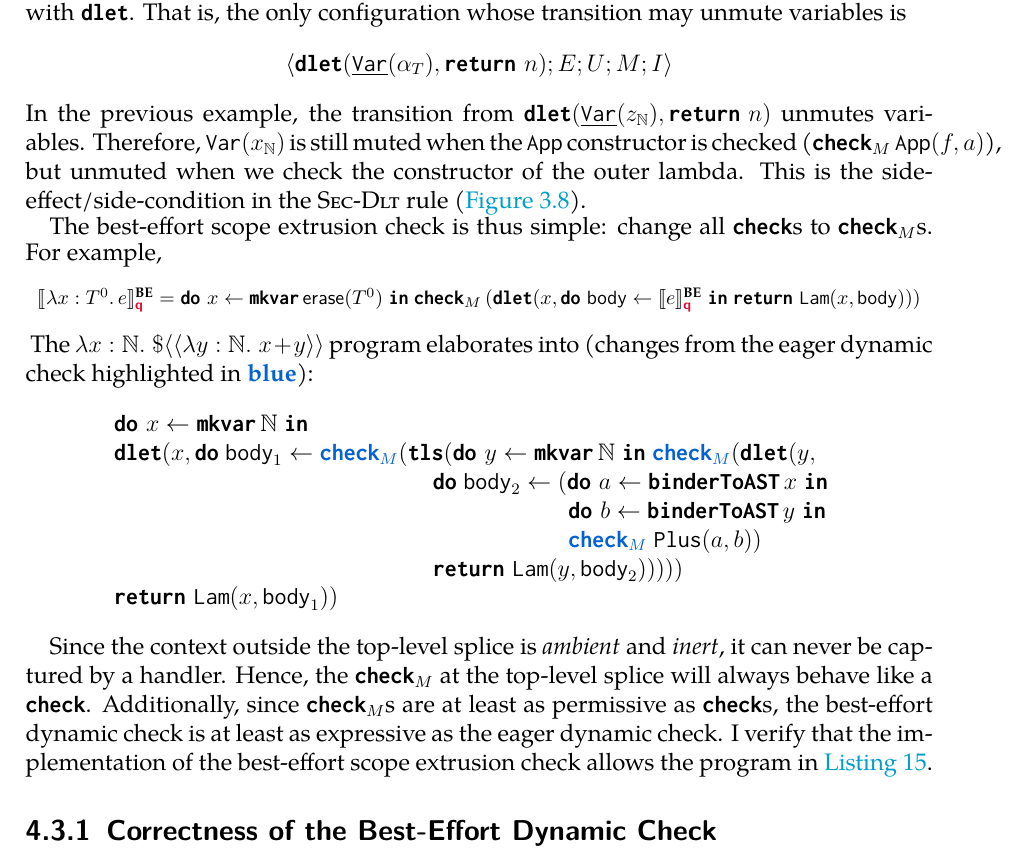
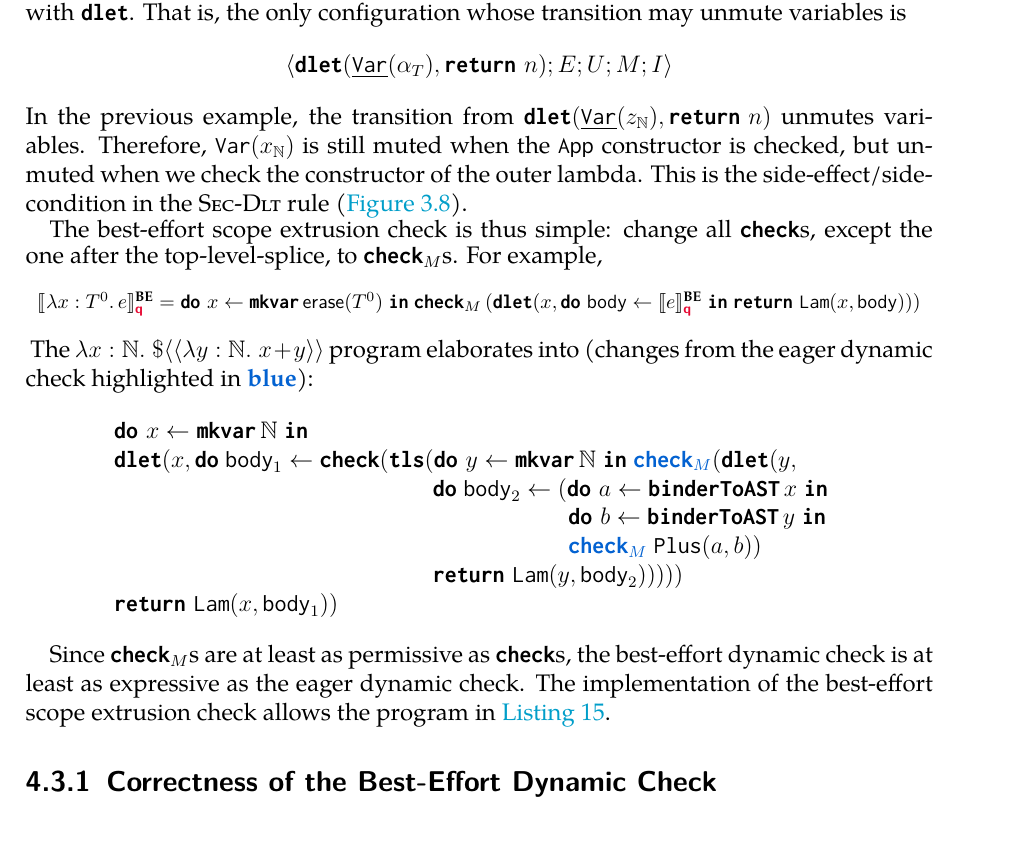
Before and after one commit to michaelleejl/scope-extrusion, a LaTeX thesis (main.tex, which reads Chapters/Scope-Extrusion/scope-extrusion.tex): part of page 58 of 74, cut so that both start at the same text. The pictures show the PDF file main.pdf that the author committed with the source.

Commit message:
fixed typos

```diff
--- a/Chapters/Scope-Extrusion/scope-extrusion.tex
+++ b/Chapters/Scope-Extrusion/scope-extrusion.tex
@@ -389,10 +389,10 @@ Where the square brackets $[-]$ separate the evaluation context (outside) and th
 
 However, altering the semantics in such a manner means that any transition could potentially have a side effect: unmuting variables. To keep the semantics standard, and to more closely model the implementation of the check, I associate the act of unmuting with \textbf{\texttt{dlet}}. That is, the only configuration whose transition may unmute variables is
 \[\langle \dlet{\Binder{\alpha}{T}}{\return{n}}; E; U; M; I \rangle \]
-In the previous example, the transition from $\dlet{\Binder{z}{\mathbb{N}}}{\return{n}}$ unmutes variables. Therefore, $\Var{x}{\mathbb{N}}$ is still muted when the \texttt{App} constructor is checked ($\checkm{\App{f}{a}}$), but unmuted when we check the constructor of the outer lambda.
+In the previous example, the transition from $\dlet{\Binder{z}{\mathbb{N}}}{\return{n}}$ unmutes variables. Therefore, $\Var{x}{\mathbb{N}}$ is still muted when the \texttt{App} constructor is checked, but unmuted when we check the constructor of the outer lambda.
 This is the side-effect/side-condition in the \textsc{Sec-Dlt} rule (\Cref{fig:corelang-opsem}).
 
-The best-effort scope extrusion check is thus simple: change all \textbf{\texttt{check}}s to $\textbf{\texttt{check}}_M$s. For example,
+The best-effort scope extrusion check is thus simple: change all \textbf{\texttt{check}}s, except the one after the top-level-splice, to $\textbf{\texttt{check}}_M$s. For example,
 {
   \footnotesize
 \[
@@ -404,7 +404,7 @@ The $\lambda x:\mathbb{N}. \; \splice[{\equote[\lambda{y}: \mathbb{N}. \; x+y]}]
 {
 \[\begin{array}{@{}l}
   \bind{x}{\gensym{\mathbb{N}}}{} \\
-  {\textbf{\texttt{dlet}}(}{x}, \textbf{\texttt{do}} \; {\texttt{body}_1} \leftarrow \textcolor{selected}{\textbf{{\texttt{check}$_M$}}}(\textbf{\texttt{tls}}({\bind{y}{\gensym{\mathbb{N}}}{{\textcolor{selected}{\textbf{{\texttt{check}$_M$}}}(\textbf{\texttt{dlet}}(y,}}} \\
+  {\textbf{\texttt{dlet}}(}{x}, \textbf{\texttt{do}} \; {\texttt{body}_1} \leftarrow {\textbf{{\texttt{check}}}}(\textbf{\texttt{tls}}({\bind{y}{\gensym{\mathbb{N}}}{{\textcolor{selected}{\textbf{{\texttt{check}$_M$}}}(\textbf{\texttt{dlet}}(y,}}} \\
     \quad\quad\quad\quad\quad\quad\quad
     \quad\quad\quad\quad\quad\quad\,\,
     \textbf{\texttt{do}}\;{\texttt{body}_2} \leftarrow {(\bind{a}{\varToAST{x}}{}}\\
@@ -423,7 +423,7 @@ The $\lambda x:\mathbb{N}. \; \splice[{\equote[\lambda{y}: \mathbb{N}. \; x+y]}]
 \end{array}\]
 }
 
-Since the context outside the top-level splice is \textit{ambient} and \textit{inert}, it can never be captured by a handler. Hence, the $\textbf{\texttt{check}}_M$ at the top-level splice will always behave like a \textbf{\texttt{check}}. Additionally, since $\textbf{\texttt{check}}_M$s are at least as permissive as \textbf{\texttt{check}}s, the best-effort dynamic check is at least as expressive as the eager dynamic check. I verify that the implementation of the best-effort scope extrusion check allows the program in \Cref{listing:eager-scope-extrusion-looks-unsafe}.
+Since $\textbf{\texttt{check}}_M$s are at least as permissive as \textbf{\texttt{check}}s, the best-effort dynamic check is at least as expressive as the eager dynamic check. The implementation of the best-effort scope extrusion check allows the program in \Cref{listing:eager-scope-extrusion-looks-unsafe}.
 
 \subsection{Correctness of the Best-Effort Dynamic Check}\label{subsection:best-effort-correct}
 Correctness of the best-effort dynamic check is easy to show: if there is best-effort scope extrusion, then either one of the the $\textbf{\texttt{check}}_M$s reports an error, or none do. In the latter case, we degenerate to the lazy dynamic check, where the top-level-splice \textbf{\texttt{check}} must report an error.
```
Also changed, not shown: main.pdf, Chapters/Scope-Extrusion/scope-extrusion.tex (2 more changed lines), 4 other files.
